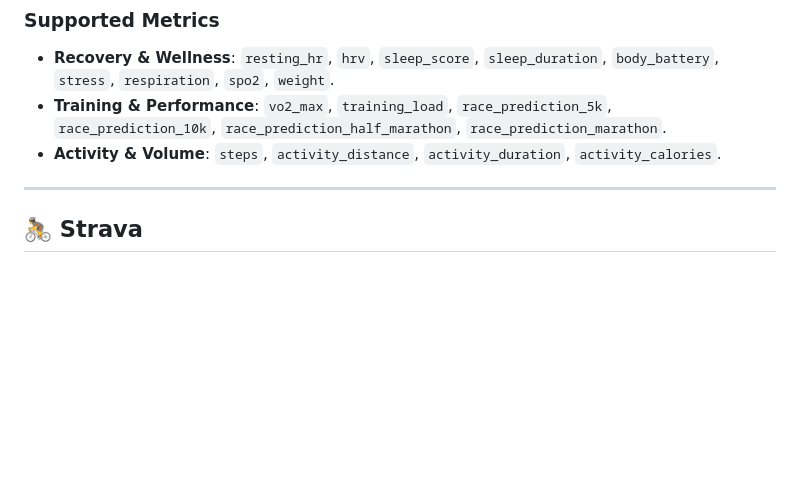
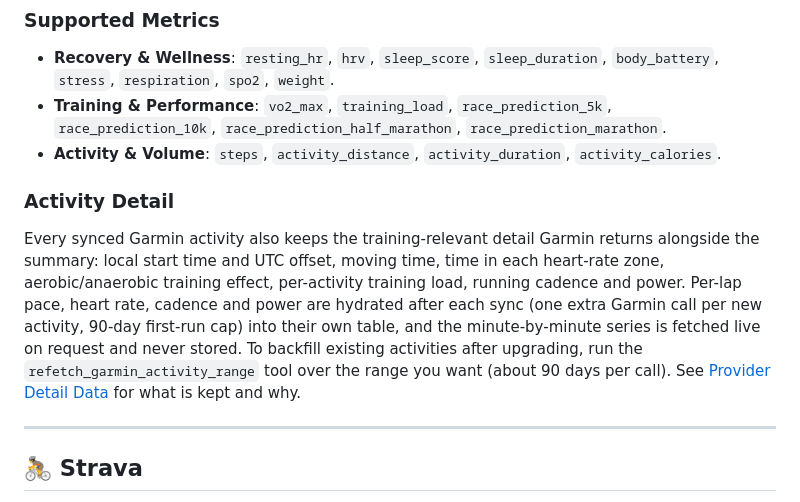
Before and after one commit to mrtial/Athlytics, a Markdown page: docs/integrations.md, the part around the change. GitHub-like rendering; blank space fills up the shorter version.

```diff
--- a/docs/integrations.md
+++ b/docs/integrations.md
@@ -60,6 +60,10 @@ Enter the SMS or Authenticator code when prompted. The resulting session tokens
 - **Recovery & Wellness**: `resting_hr`, `hrv`, `sleep_score`, `sleep_duration`, `body_battery`, `stress`, `respiration`, `spo2`, `weight`.
 - **Training & Performance**: `vo2_max`, `training_load`, `race_prediction_5k`, `race_prediction_10k`, `race_prediction_half_marathon`, `race_prediction_marathon`.
 - **Activity & Volume**: `steps`, `activity_distance`, `activity_duration`, `activity_calories`.
+
+### Activity Detail
+
+Every synced Garmin activity also keeps the training-relevant detail Garmin returns alongside the summary: local start time and UTC offset, moving time, time in each heart-rate zone, aerobic/anaerobic training effect, per-activity training load, running cadence and power. Per-lap pace, heart rate, cadence and power are hydrated after each sync (one extra Garmin call per new activity, 90-day first-run cap) into their own table, and the minute-by-minute series is fetched live on request and never stored. To backfill existing activities after upgrading, run the `refetch_garmin_activity_range` tool over the range you want (about 90 days per call). See [Provider Detail Data](provider-detail-data.md) for what is kept and why.
 
 ---
 
```
Also changed, not shown: docs/ai-coach.md (+5 -1 lines).
